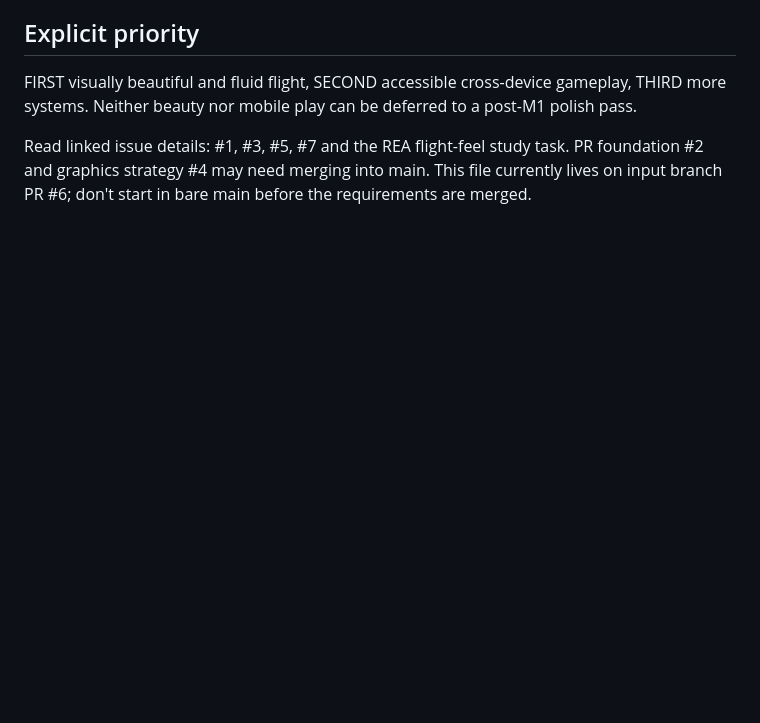
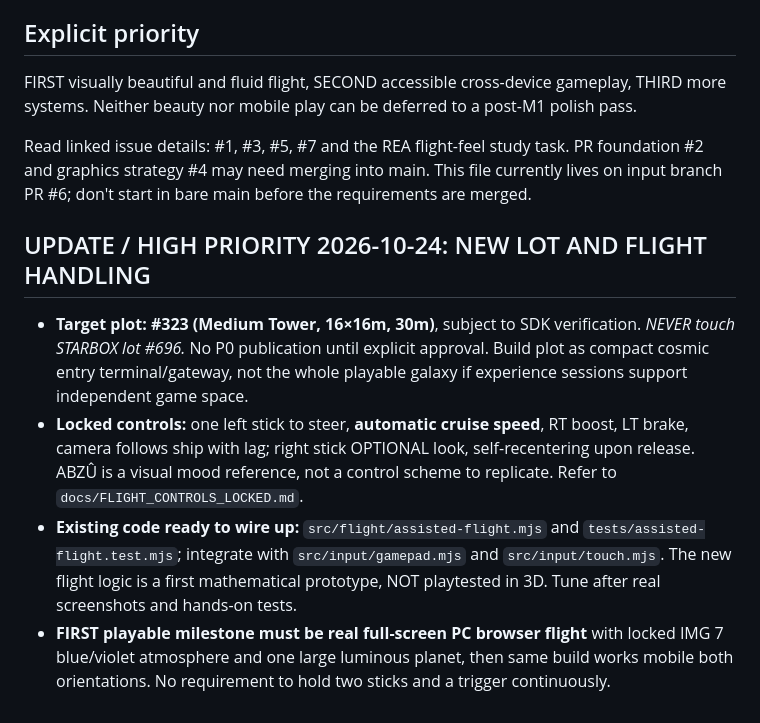
Before and after one commit to fottokarll/The-X-plorator, a Markdown page: codex/KICKOFF_M1_MULTI_DEVICE.md, the part around the change. GitHub-like rendering; blank space fills up the shorter version.

Commit message:
docs: record lot #323 and single-stick cruise update in codex/KICKOFF_M1_MULTI_DEVICE.md

```diff
--- a/codex/KICKOFF_M1_MULTI_DEVICE.md
+++ b/codex/KICKOFF_M1_MULTI_DEVICE.md
@@ -36,3 +36,9 @@ Add two more distinct shader planet types, 7 hex base tiles with simple placemen
 FIRST visually beautiful and fluid flight, SECOND accessible cross-device gameplay, THIRD more systems. Neither beauty nor mobile play can be deferred to a post-M1 polish pass.
 
 Read linked issue details: #1, #3, #5, #7 and the REA flight-feel study task. PR foundation #2 and graphics strategy #4 may need merging into main. This file currently lives on input branch PR #6; don't start in bare main before the requirements are merged.
+
+## UPDATE / HIGH PRIORITY 2026-10-24: NEW LOT AND FLIGHT HANDLING
+- **Target plot: #323 (Medium Tower, 16×16m, 30m)**, subject to SDK verification. *NEVER touch STARBOX lot #696.* No P0 publication until explicit approval. Build plot as compact cosmic entry terminal/gateway, not the whole playable galaxy if experience sessions support independent game space.
+- **Locked controls:** one left stick to steer, **automatic cruise speed**, RT boost, LT brake, camera follows ship with lag; right stick OPTIONAL look, self-recentering upon release. ABZÛ is a visual mood reference, not a control scheme to replicate. Refer to `docs/FLIGHT_CONTROLS_LOCKED.md`.
+- **Existing code ready to wire up:** `src/flight/assisted-flight.mjs` and `tests/assisted-flight.test.mjs`; integrate with `src/input/gamepad.mjs` and `src/input/touch.mjs`. The new flight logic is a first mathematical prototype, NOT playtested in 3D. Tune after real screenshots and hands-on tests.
+- **FIRST playable milestone must be real full-screen PC browser flight** with locked IMG 7 blue/violet atmosphere and one large luminous planet, then same build works mobile both orientations. No requirement to hold two sticks and a trigger continuously.
```
